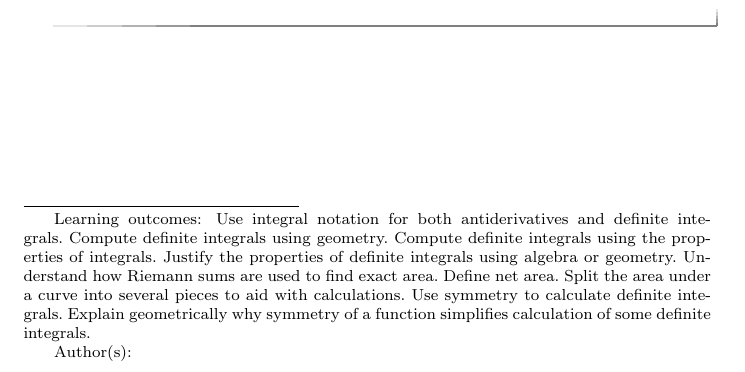
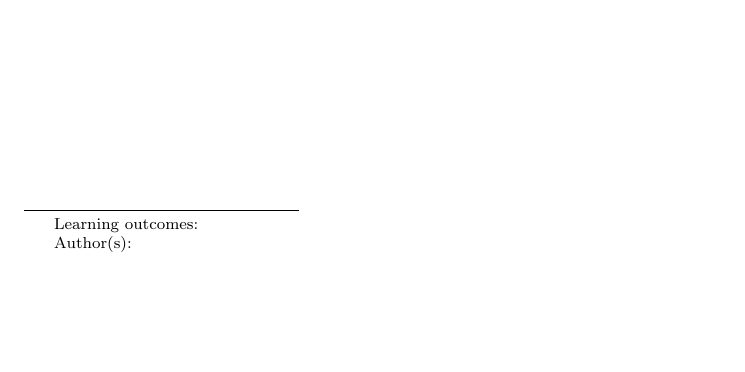
Before and after one commit to ColoradoStateMath/OneYearCalc, a LaTeX document (definiteIntegral/digInCheck.tex): part of the page, cut at the place of the change, the shorter picture padded with empty space. Compiled offline with pdfLaTeX; a LaTeX package or settings file that is missing is left out.

Commit message:
anythingnew?

```diff
--- a/definiteIntegral/digInCheck.tex
+++ b/definiteIntegral/digInCheck.tex
@@ -2,15 +2,7 @@
 
 \input{../preamble.tex}
 
-\outcome{Use integral notation for both antiderivatives and definite integrals.}
-\outcome{Compute definite integrals using geometry.}
-\outcome{Compute definite integrals using the properties of integrals.}
-\outcome{Justify the properties of definite integrals using algebra or geometry.}
-\outcome{Understand how Riemann sums are used to find exact area.}
-\outcome{Define net area.}
-\outcome{Split the area under a curve into several pieces to aid with calculations.}
-\outcome{Use symmetry to calculate definite integrals.}
-\outcome{Explain geometrically why symmetry of a function simplifies calculation of some definite integrals.}
+
 
 
 \title[Dig-In:]{The definite integral- now with images!}
```
Also changed, not shown: definiteIntegral/digInCheck.tex (3 more changed lines).
